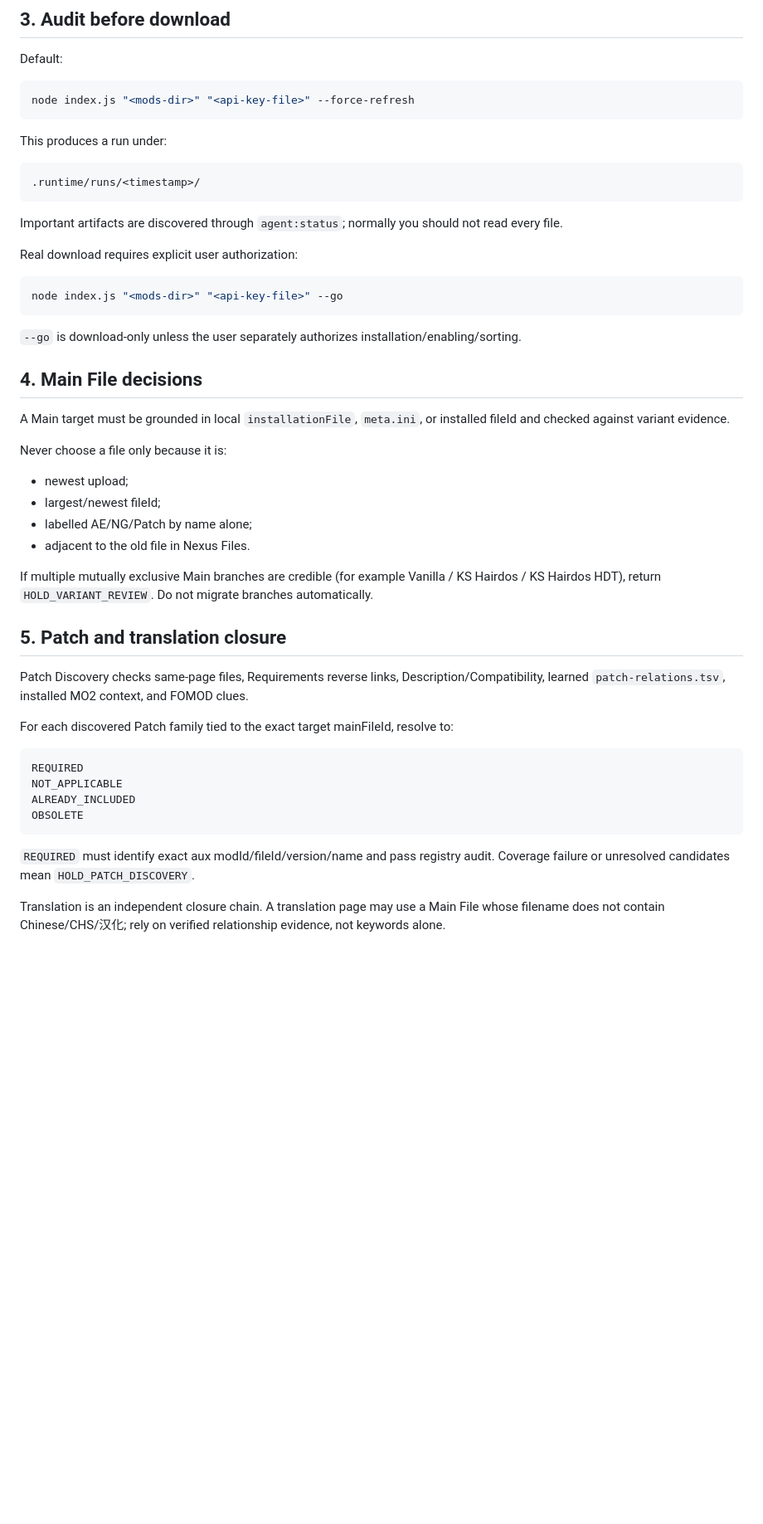
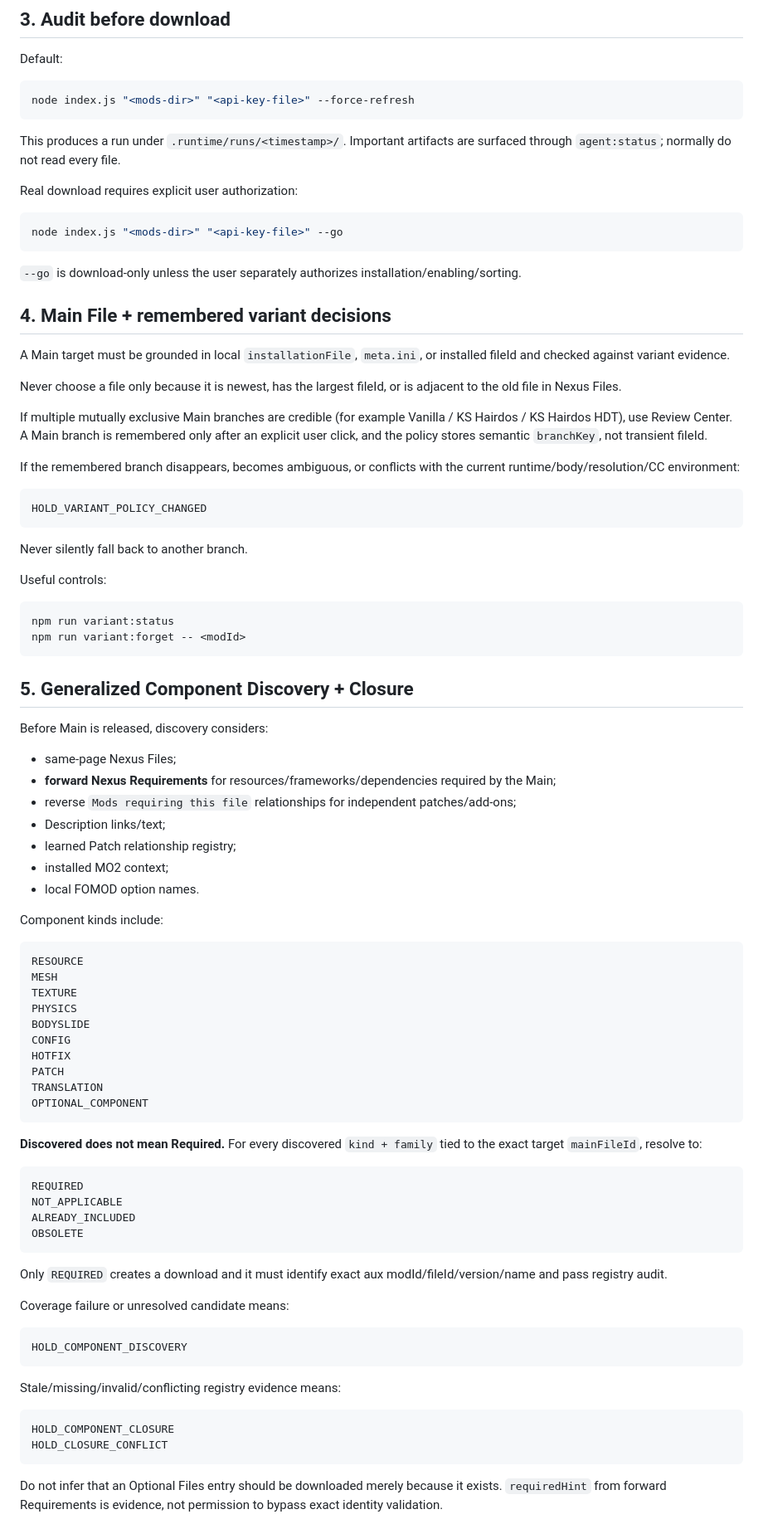
Before and after one commit to Hyper357/TES5-mo2-auto-download-update, a Markdown page: SKILL.md, the part around one of its changes. Shown at 83% size. Rendered like a GitHub page; blank space fills up the shorter version.

Commit message:
docs: update skill for generalized component closure

````diff
--- a/SKILL.md
+++ b/SKILL.md
@@ -53,13 +53,7 @@ Default:
 node index.js "<mods-dir>" "<api-key-file>" --force-refresh
 ```
 
-This produces a run under:
-
-```text
-.runtime/runs/<timestamp>/
-```
-
-Important artifacts are discovered through `agent:status`; normally you should not read every file.
+This produces a run under `.runtime/runs/<timestamp>/`. Important artifacts are surfaced through `agent:status`; normally do not read every file.
 
 Real download requires explicit user authorization:
 
@@ -69,24 +63,57 @@ node index.js "<mods-dir>" "<api-key-file>" --go
 
 `--go` is download-only unless the user separately authorizes installation/enabling/sorting.
 
-## 4. Main File decisions
+## 4. Main File + remembered variant decisions
 
 A Main target must be grounded in local `installationFile`, `meta.ini`, or installed fileId and checked against variant evidence.
 
-Never choose a file only because it is:
+Never choose a file only because it is newest, has the largest fileId, or is adjacent to the old file in Nexus Files.
 
-- newest upload;
-- largest/newest fileId;
-- labelled AE/NG/Patch by name alone;
-- adjacent to the old file in Nexus Files.
+If multiple mutually exclusive Main branches are credible (for example Vanilla / KS Hairdos / KS Hairdos HDT), use Review Center. A Main branch is remembered only after an explicit user click, and the policy stores semantic `branchKey`, not transient fileId.
 
-If multiple mutually exclusive Main branches are credible (for example Vanilla / KS Hairdos / KS Hairdos HDT), return `HOLD_VARIANT_REVIEW`. Do not migrate branches automatically.
+If the remembered branch disappears, becomes ambiguous, or conflicts with the current runtime/body/resolution/CC environment:
 
-## 5. Patch and translation closure
+```text
+HOLD_VARIANT_POLICY_CHANGED
+```
 
-Patch Discovery checks same-page files, Requirements reverse links, Description/Compatibility, learned `patch-relations.tsv`, installed MO2 context, and FOMOD clues.
+Never silently fall back to another branch.
 
-For each discovered Patch family tied to the exact target mainFileId, resolve to:
+Useful controls:
+
+```powershell
+npm run variant:status
+npm run variant:forget -- <modId>
+```
+
+## 5. Generalized Component Discovery + Closure
+
+Before Main is released, discovery considers:
+
+- same-page Nexus Files;
+- **forward Nexus Requirements** for resources/frameworks/dependencies required by the Main;
+- reverse `Mods requiring this file` relationships for independent patches/add-ons;
+- Description links/text;
+- learned Patch relationship registry;
+- installed MO2 context;
+- local FOMOD option names.
+
+Component kinds include:
+
+```text
+RESOURCE
+MESH
+TEXTURE
+PHYSICS
+BODYSLIDE
+CONFIG
+HOTFIX
+PATCH
+TRANSLATION
+OPTIONAL_COMPONENT
+```
+
+**Discovered does not mean Required.** For every discovered `kind + family` tied to the exact target `mainFileId`, resolve to:
 
 ```text
 REQUIRED
@@ -95,6 +122,20 @@ ALREADY_INCLUDED
 OBSOLETE
 ```
 
-`REQUIRED` must identify exact aux modId/fileId/version/name and pass registry audit. Coverage failure or unresolved candidates mean `HOLD_PATCH_DISCOVERY`.
+Only `REQUIRED` creates a download and it must identify exact aux modId/fileId/version/name and pass registry audit.
 
-Translation is an independent closure chain. A translation page may use a Main File whose filename does not contain Chinese/CHS/汉化; rely on verified relationship evidence, not keywords alone.
+Coverage failure or unresolved candidate means:
+
+```text
+HOLD_COMPONENT_DISCOVERY
+```
+
+Stale/missing/invalid/conflicting registry evidence means:
+
+```text
+HOLD_COMPONENT_CLOSURE
+HOLD_CLOSURE_CONFLICT
+```
+
+Do not infer that an Optional Files entry should be downloaded merely because it exists. `requiredHint` from forward Requirements is evidence, not permission to bypass exact identity validation.
+
````
Also changed, not shown: other parts of SKILL.md (+39 -35 lines).
